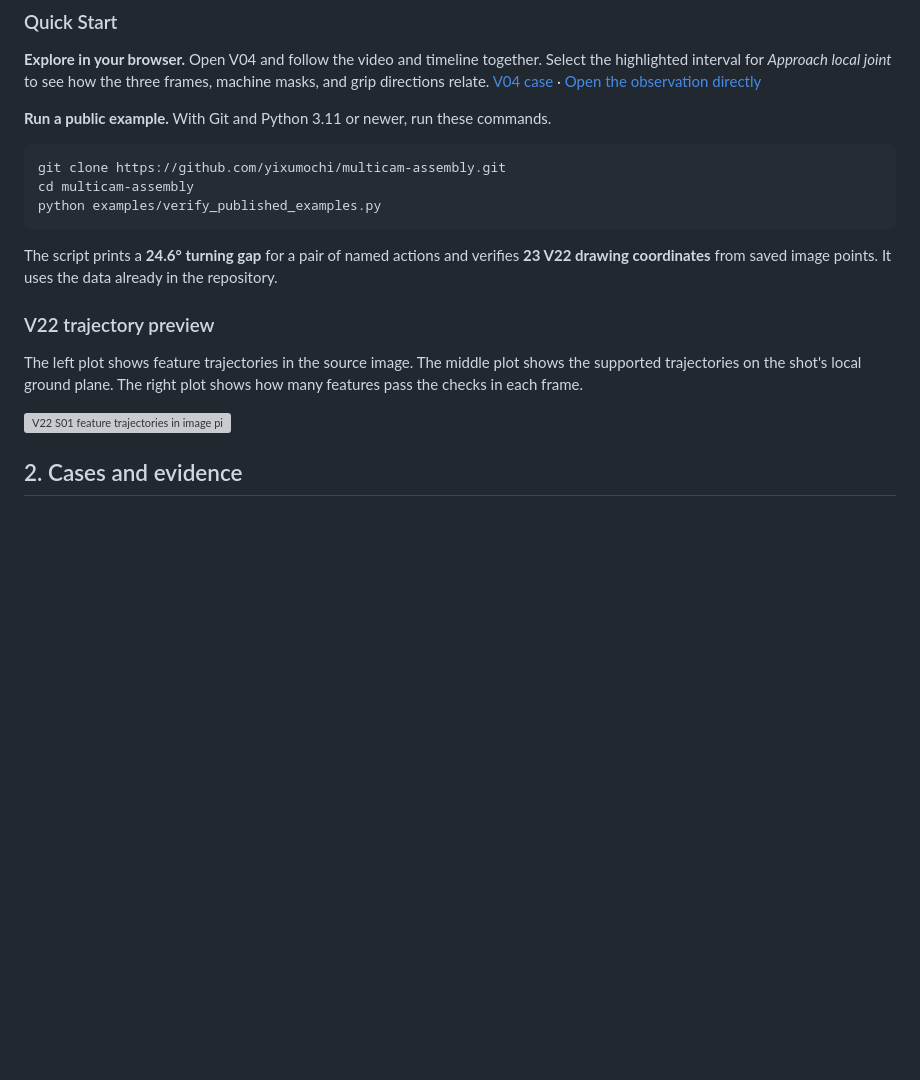
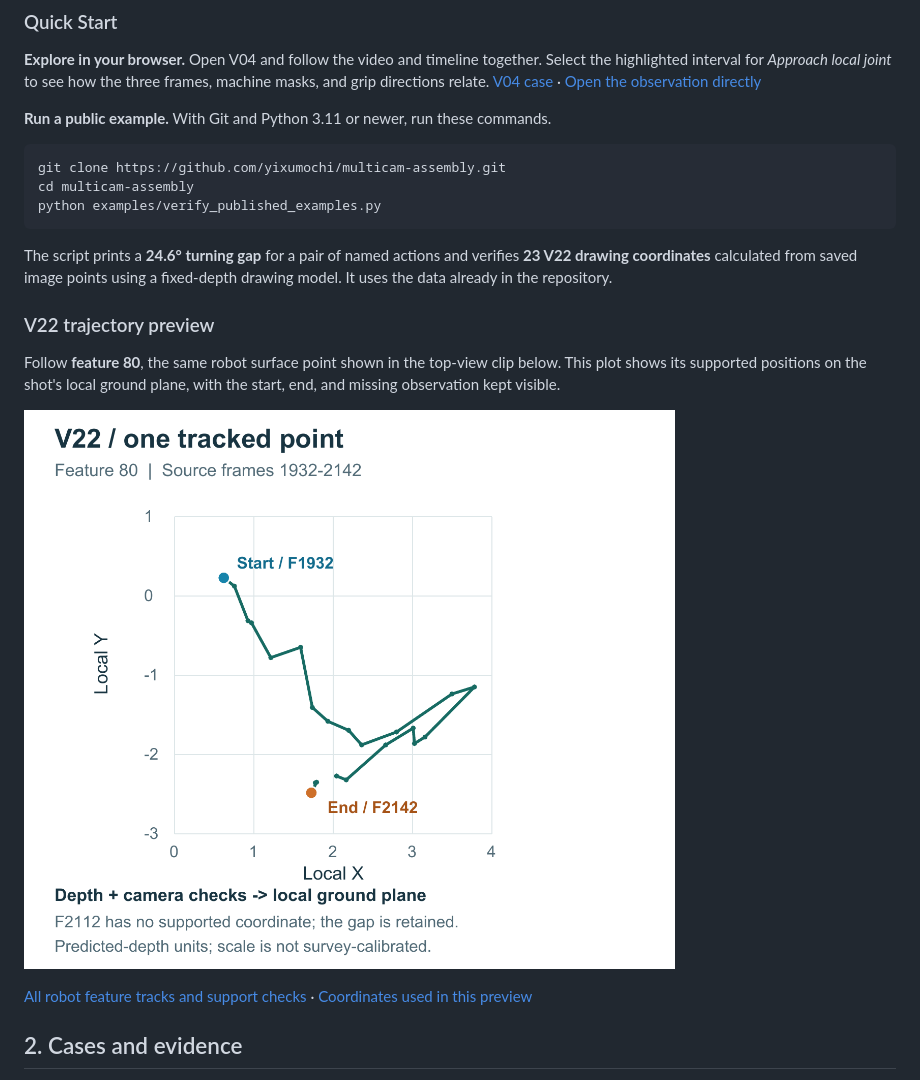
Before and after one commit to yixumochi/multicam-assembly, a Markdown page: README.md, the part around one of its changes. GitHub-like rendering; pictures changed too: media/readme/v22-trajectory-preview.png (added); blank space fills up the shorter version; grey boxes are pictures that could not be loaded.

````diff
--- a/README.md
+++ b/README.md
@@ -23,13 +23,15 @@ cd multicam-assembly
 python examples/verify_published_examples.py
 ```
 
-The script prints a **24.6° turning gap** for a pair of named actions and verifies **23 V22 drawing coordinates** from saved image points. It uses the data already in the repository.
+The script prints a **24.6° turning gap** for a pair of named actions and verifies **23 V22 drawing coordinates** calculated from saved image points using a fixed-depth drawing model. It uses the data already in the repository.
 
 ### V22 trajectory preview
 
-The left plot shows feature trajectories in the source image. The middle plot shows the supported trajectories on the shot's local ground plane. The right plot shows how many features pass the checks in each frame.
+Follow **feature 80**, the same robot surface point shown in the top-view clip below. This plot shows its supported positions on the shot's local ground plane, with the start, end, and missing observation kept visible.
 
-[![V22 S01 feature trajectories in image pixels and on the local plane, with frame-by-frame tracking support](video-to-top-view/assets/24_robot_tracks_local.png)](https://yixumochi.github.io/multicam-assembly/video-to-top-view/technical.html)
+[![V22 feature 80 on the local ground plane, with start and end frames and a gap at unsupported frame F2112](media/readme/v22-trajectory-preview.png)](https://yixumochi.github.io/multicam-assembly/video-to-top-view/technical.html#animation)
+
+[All robot feature tracks and support checks](video-to-top-view/assets/24_robot_tracks_local.png) · [Coordinates used in this preview](video-to-top-view/point_lineage.json)
 
 ## 2. Cases and evidence
 
````
Also changed, not shown: other parts of README.md (+18 -3 lines), media/readme/v04-grip-directions.png, media/readme/v04-machine-masks.png, media/readme/v04-mask-overlay.png (added).
